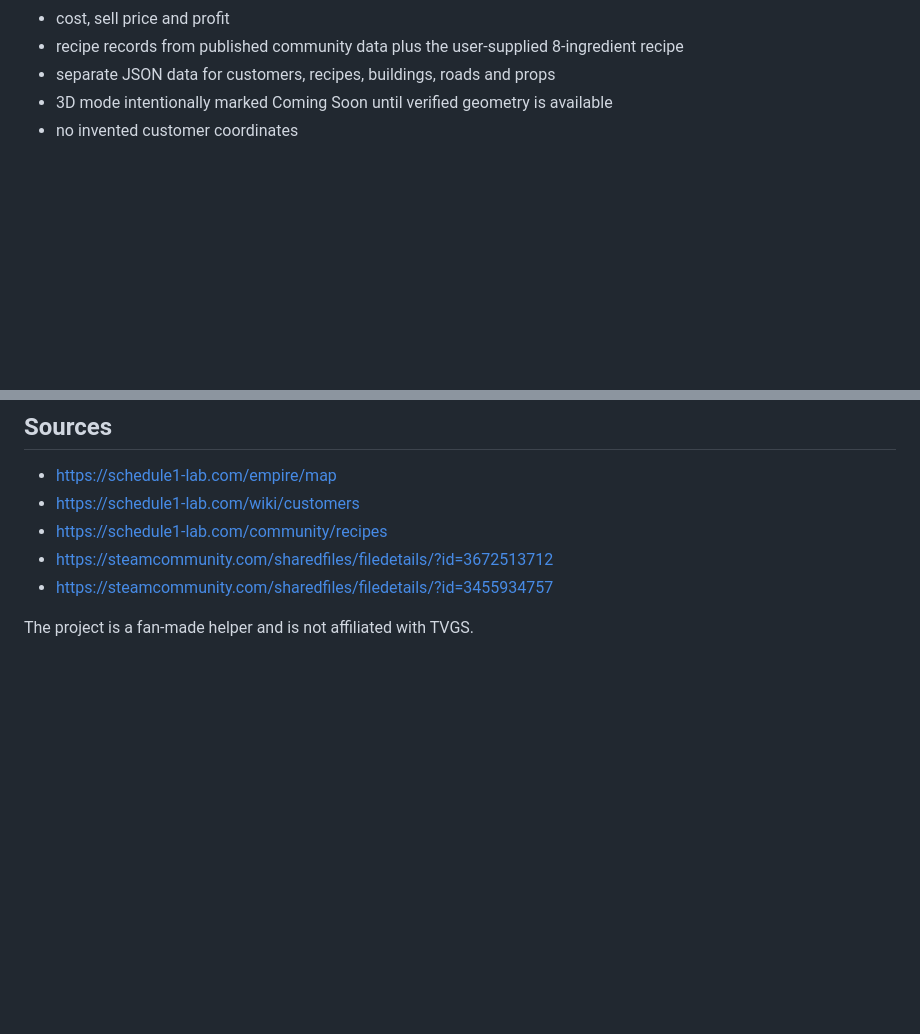
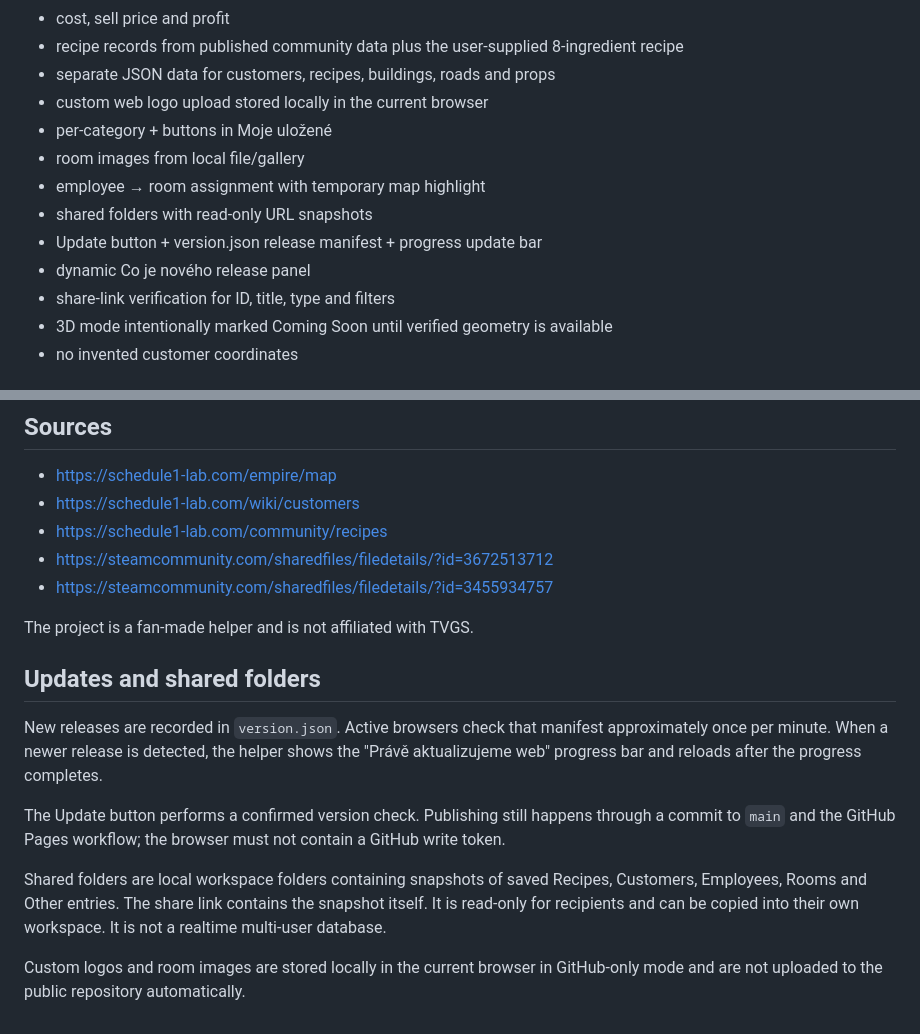
Before and after one commit to Admiral456/Schedule-I, a Markdown page: README.md, 2 parts joined by grey strips. GitHub-like rendering; blank space fills up the shorter version.

Commit message:
Document new workspace and update features

```diff
--- a/README.md
+++ b/README.md
@@ -18,6 +18,14 @@ GitHub-only static web app for Schedule I / Hyland Point.
 - cost, sell price and profit
 - recipe records from published community data plus the user-supplied 8-ingredient recipe
 - separate JSON data for customers, recipes, buildings, roads and props
+- custom web logo upload stored locally in the current browser
+- per-category + buttons in Moje uložené
+- room images from local file/gallery
+- employee → room assignment with temporary map highlight
+- shared folders with read-only URL snapshots
+- Update button + version.json release manifest + progress update bar
+- dynamic Co je nového release panel
+- share-link verification for ID, title, type and filters
 - 3D mode intentionally marked Coming Soon until verified geometry is available
 - no invented customer coordinates
 
@@ -84,3 +92,14 @@ The public interactive map used as reference is still being surveyed and explici
 - https://steamcommunity.com/sharedfiles/filedetails/?id=3455934757
 
 The project is a fan-made helper and is not affiliated with TVGS.
+
+
+## Updates and shared folders
+
+New releases are recorded in `version.json`. Active browsers check that manifest approximately once per minute. When a newer release is detected, the helper shows the "Právě aktualizujeme web" progress bar and reloads after the progress completes.
+
+The Update button performs a confirmed version check. Publishing still happens through a commit to `main` and the GitHub Pages workflow; the browser must not contain a GitHub write token.
+
+Shared folders are local workspace folders containing snapshots of saved Recipes, Customers, Employees, Rooms and Other entries. The share link contains the snapshot itself. It is read-only for recipients and can be copied into their own workspace. It is not a realtime multi-user database.
+
+Custom logos and room images are stored locally in the current browser in GitHub-only mode and are not uploaded to the public repository automatically.
```
